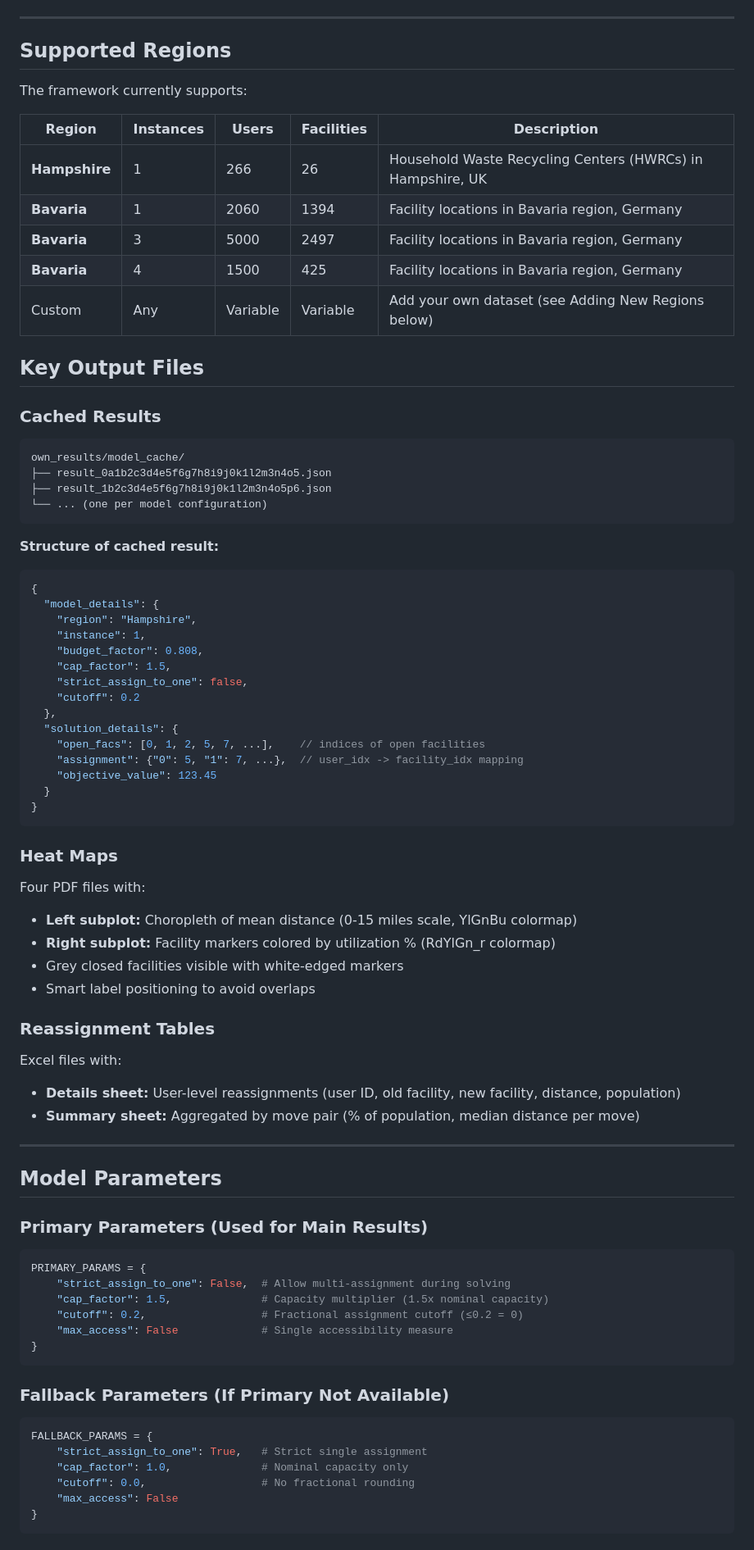
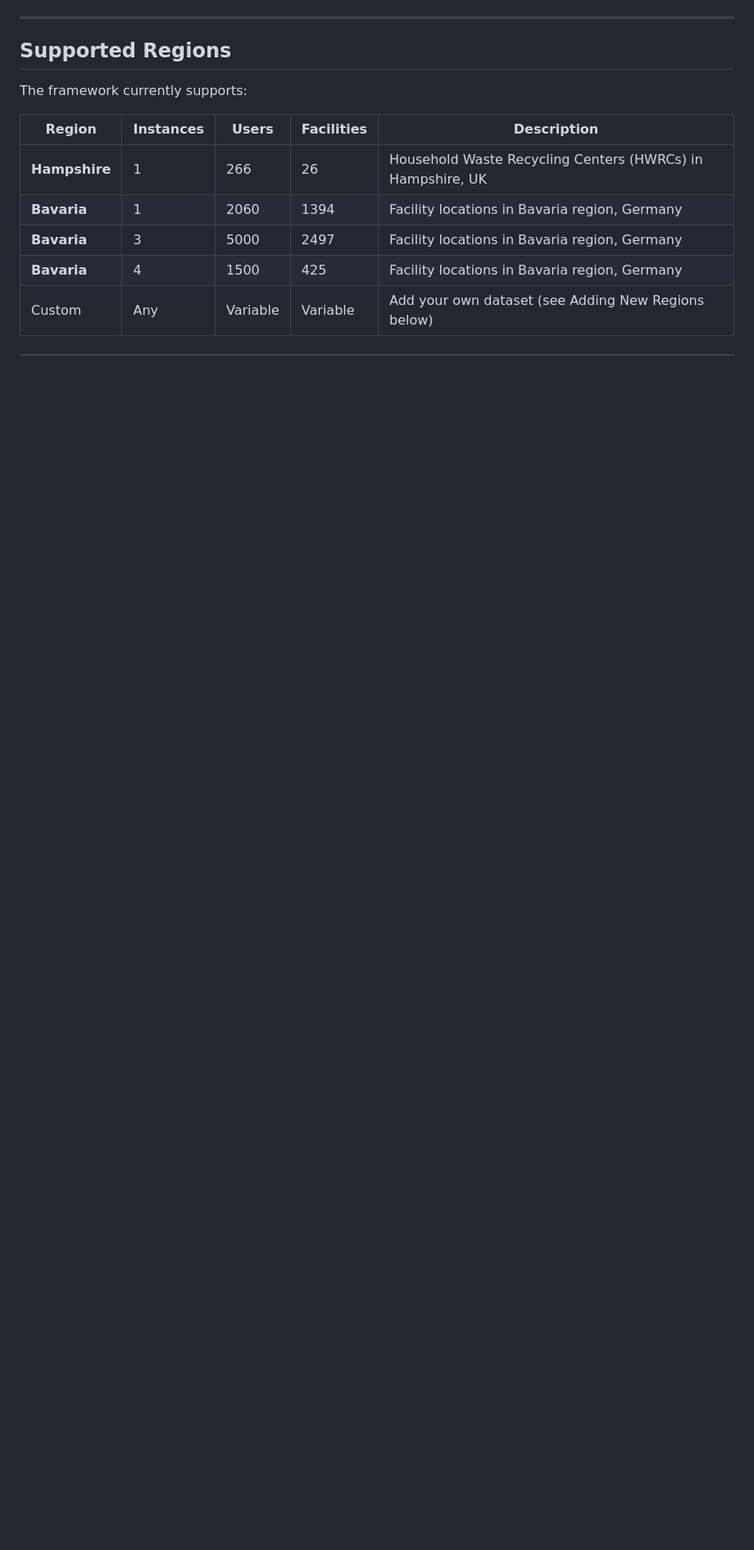
Before and after one commit to montreeklim/Quadratic_facility_location, a Markdown page: README.md, the part around one of its changes. Shown at 82% size. GitHub-like rendering; blank space fills up the shorter version.

````diff
--- a/README.md
+++ b/README.md
@@ -324,70 +324,3 @@ The framework currently supports:
 | **Bavaria** | 3 | 5000 | 2497 | Facility locations in Bavaria region, Germany |
 | **Bavaria** | 4 | 1500 | 425 | Facility locations in Bavaria region, Germany |
 | Custom | Any | Variable | Variable | Add your own dataset (see Adding New Regions below) |
-
-## Key Output Files
-
-### Cached Results
-```
-own_results/model_cache/
-├── result_0a1b2c3d4e5f6g7h8i9j0k1l2m3n4o5.json
-├── result_1b2c3d4e5f6g7h8i9j0k1l2m3n4o5p6.json
-└── ... (one per model configuration)
-```
-
-**Structure of cached result:**
-```json
-{
-  "model_details": {
-    "region": "Hampshire",
-    "instance": 1,
-    "budget_factor": 0.808,
-    "cap_factor": 1.5,
-    "strict_assign_to_one": false,
-    "cutoff": 0.2
-  },
-  "solution_details": {
-    "open_facs": [0, 1, 2, 5, 7, ...],    // indices of open facilities
-    "assignment": {"0": 5, "1": 7, ...},  // user_idx -> facility_idx mapping
-    "objective_value": 123.45
-  }
-}
-```
-
-### Heat Maps
-Four PDF files with:
-- **Left subplot:** Choropleth of mean distance (0-15 miles scale, YlGnBu colormap)
-- **Right subplot:** Facility markers colored by utilization % (RdYlGn_r colormap)
-- Grey closed facilities visible with white-edged markers
-- Smart label positioning to avoid overlaps
-
-### Reassignment Tables
-Excel files with:
-- **Details sheet:** User-level reassignments (user ID, old facility, new facility, distance, population)
-- **Summary sheet:** Aggregated by move pair (% of population, median distance per move)
-
----
-
-## Model Parameters
-
-### Primary Parameters (Used for Main Results)
-```python
-PRIMARY_PARAMS = {
-    "strict_assign_to_one": False,  # Allow multi-assignment during solving
-    "cap_factor": 1.5,              # Capacity multiplier (1.5x nominal capacity)
-    "cutoff": 0.2,                  # Fractional assignment cutoff (≤0.2 = 0)
-    "max_access": False             # Single accessibility measure
-}
-```
-
-### Fallback Parameters (If Primary Not Available)
-```python
-FALLBACK_PARAMS = {
-    "strict_assign_to_one": True,   # Strict single assignment
-    "cap_factor": 1.0,              # Nominal capacity only
-    "cutoff": 0.0,                  # No fractional rounding
-    "max_access": False
-}
-```
-
-
````
Also changed, not shown: other parts of README.md (+0 -21 lines).
